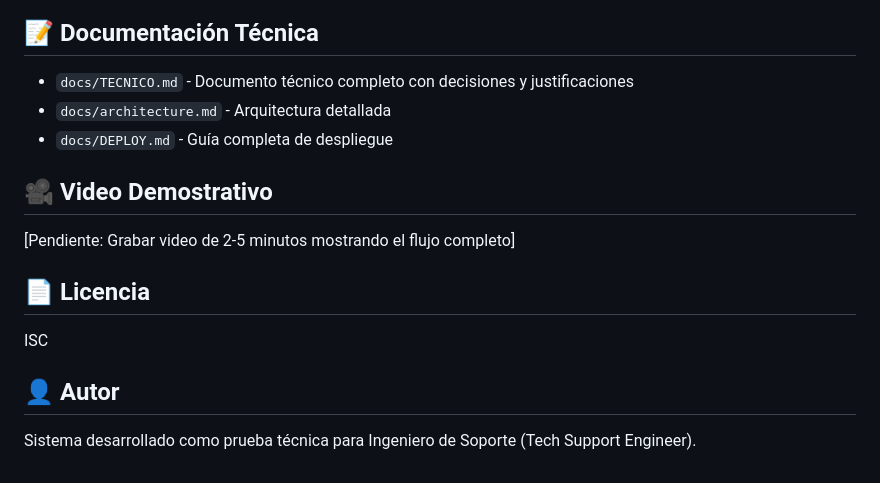
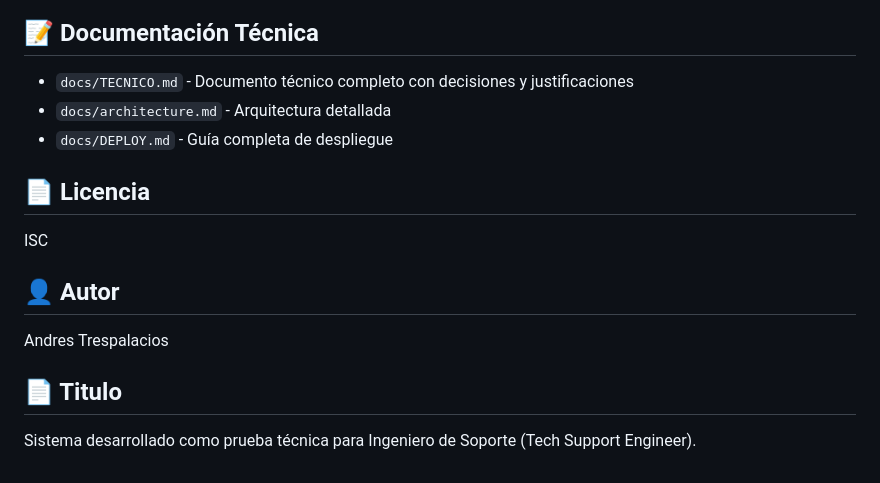
Before and after one commit to andres2002-sys/proceso-de-radicaci-n-de-tickets, a Markdown page: README.md, the part around the change. GitHub-like rendering.

Commit message:
Actualización 1.1

```diff
--- a/README.md
+++ b/README.md
@@ -229,14 +229,13 @@ FRONTEND_ORIGIN=*
 - `docs/architecture.md` - Arquitectura detallada
 - `docs/DEPLOY.md` - Guía completa de despliegue
 
-## 🎥 Video Demostrativo
-
-[Pendiente: Grabar video de 2-5 minutos mostrando el flujo completo]
-
 ## 📄 Licencia
 
 ISC
 
 ## 👤 Autor
 
+Andres Trespalacios
+
+## 📄 Titulo
 Sistema desarrollado como prueba técnica para Ingeniero de Soporte (Tech Support Engineer).
```
